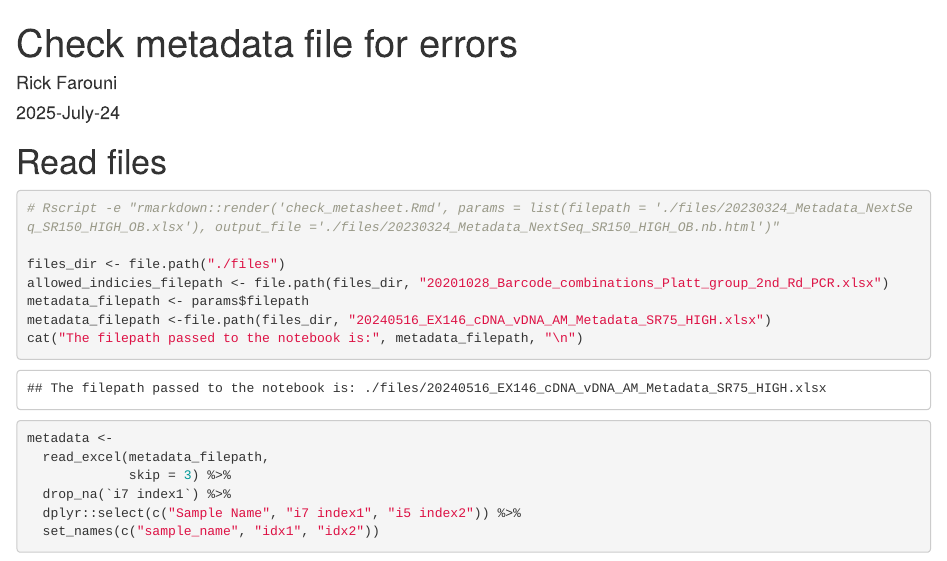
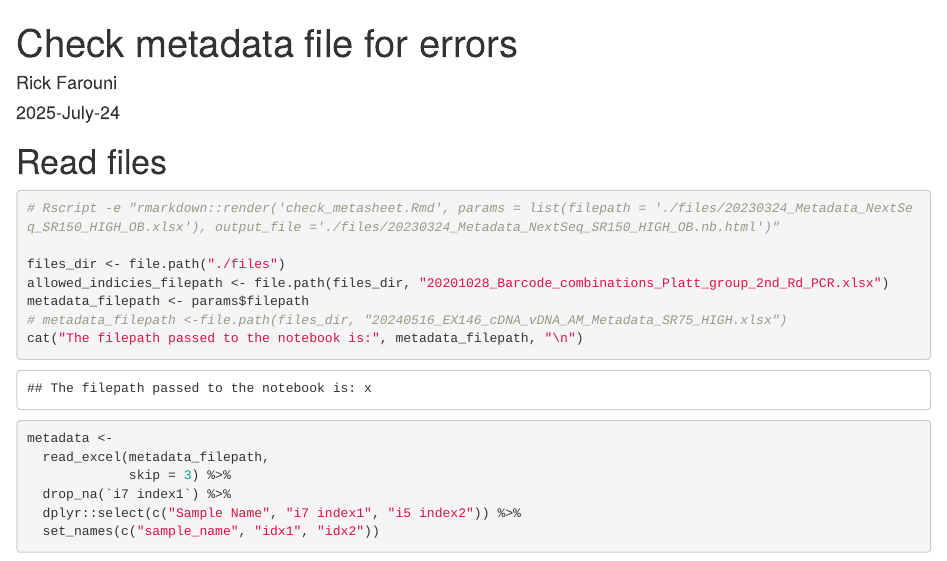
Before and after one commit to plattlab/metadata_checkup, an R Markdown document (check_metasheet.Rmd): the page in a window 1100 px wide, from its top. Rendered offline with R 4.5, knitr and Pandoc, with nearby package versions; some code elsewhere in the file could not run offline.

Commit message:
Update check_metasheet.Rmd
commented out hardcoded metadata filepath

````diff
--- a/check_metasheet.Rmd
+++ b/check_metasheet.Rmd
@@ -109,7 +109,7 @@ check_metadata <- function(metadata, allowed_indices) {
 files_dir <- file.path("./files")
 allowed_indicies_filepath <- file.path(files_dir, "20201028_Barcode_combinations_Platt_group_2nd_Rd_PCR.xlsx")
 metadata_filepath <- params$filepath
-metadata_filepath <-file.path(files_dir, "20240516_EX146_cDNA_vDNA_AM_Metadata_SR75_HIGH.xlsx")
+# metadata_filepath <-file.path(files_dir, "20240516_EX146_cDNA_vDNA_AM_Metadata_SR75_HIGH.xlsx")
 cat("The filepath passed to the notebook is:", metadata_filepath, "\n")
 ```
 
````
